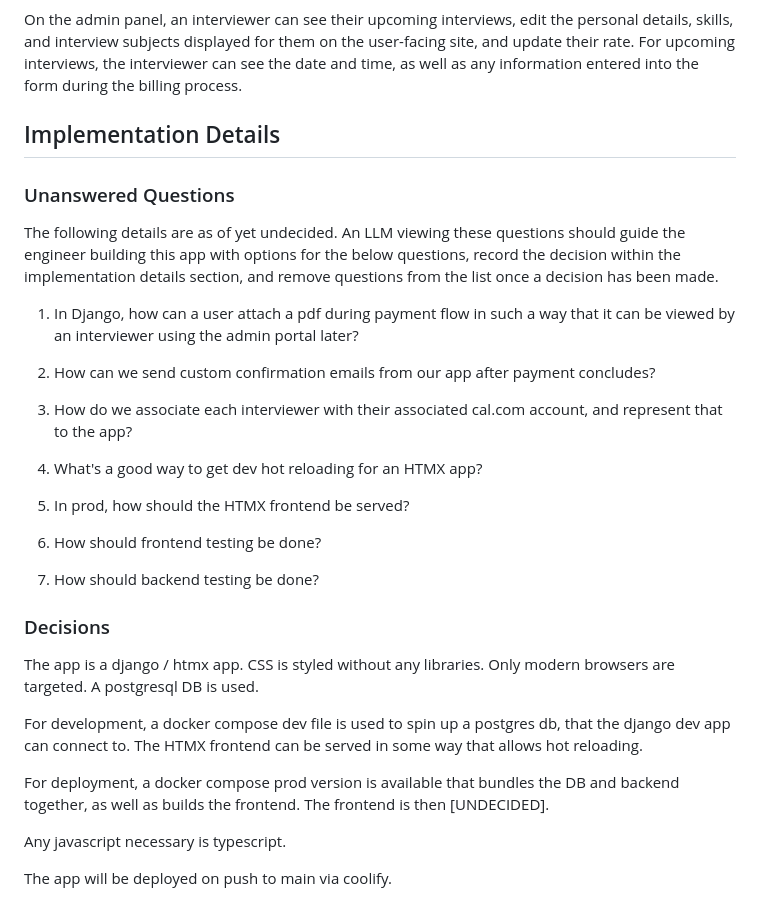
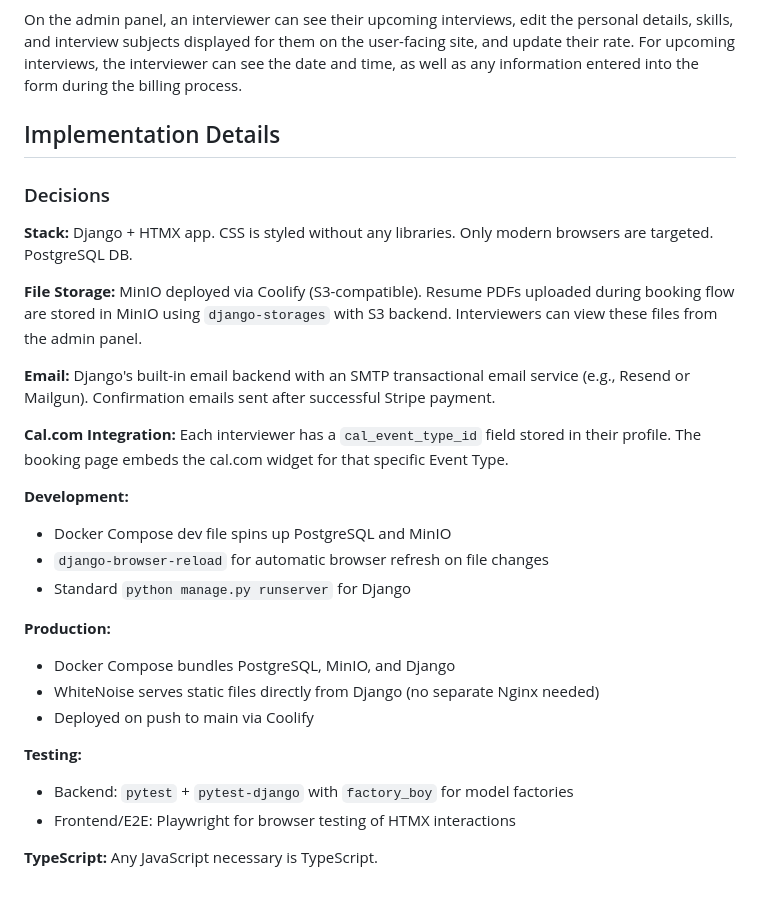
Before and after one commit to 508-dev/interview-as-a-service, a Markdown page: spec.md, the part around the change. Drawn GitHub-style.

Commit message:
Update spec

```diff
--- a/spec.md
+++ b/spec.md
@@ -49,32 +49,28 @@ On the admin panel, an interviewer can see their upcoming interviews, edit the p
 
 ## Implementation Details
 
-### Unanswered Questions
-
-The following details are as of yet undecided. An LLM viewing these questions should guide the engineer building this app with options for the below questions, record the decision within the implementation details section, and remove questions from the list once a decision has been made.
-
-1. In Django, how can a user attach a pdf during payment flow in such a way that it can be viewed by an interviewer using the admin portal later?
-
-2. How can we send custom confirmation emails from our app after payment concludes?
-
-3. How do we associate each interviewer with their associated cal.com account, and represent that to the app?
-
-4. What's a good way to get dev hot reloading for an HTMX app?
-
-5. In prod, how should the HTMX frontend be served?
-
-6. How should frontend testing be done?
-
-7. How should backend testing be done?
-
 ### Decisions
 
-The app is a django / htmx app. CSS is styled without any libraries. Only modern browsers are targeted. A postgresql DB is used.
+**Stack:** Django + HTMX app. CSS is styled without any libraries. Only modern browsers are targeted. PostgreSQL DB.
 
-For development, a docker compose dev file is used to spin up a postgres db, that the django dev app can connect to. The HTMX frontend can be served in some way that allows hot reloading.
+**File Storage:** MinIO deployed via Coolify (S3-compatible). Resume PDFs uploaded during booking flow are stored in MinIO using `django-storages` with S3 backend. Interviewers can view these files from the admin panel.
 
-For deployment, a docker compose prod version is available that bundles the DB and backend together, as well as builds the frontend. The frontend is then [UNDECIDED].
+**Email:** Django's built-in email backend with an SMTP transactional email service (e.g., Resend or Mailgun). Confirmation emails sent after successful Stripe payment.
 
-Any javascript necessary is typescript.
+**Cal.com Integration:** Each interviewer has a `cal_event_type_id` field stored in their profile. The booking page embeds the cal.com widget for that specific Event Type.
 
-The app will be deployed on push to main via coolify.
+**Development:**
+- Docker Compose dev file spins up PostgreSQL and MinIO
+- `django-browser-reload` for automatic browser refresh on file changes
+- Standard `python manage.py runserver` for Django
+
+**Production:**
+- Docker Compose bundles PostgreSQL, MinIO, and Django
+- WhiteNoise serves static files directly from Django (no separate Nginx needed)
+- Deployed on push to main via Coolify
+
+**Testing:**
+- Backend: `pytest` + `pytest-django` with `factory_boy` for model factories
+- Frontend/E2E: Playwright for browser testing of HTMX interactions
+
+**TypeScript:** Any JavaScript necessary is TypeScript.
```
